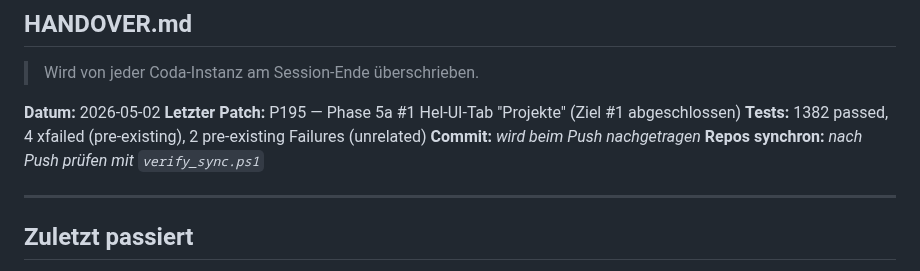
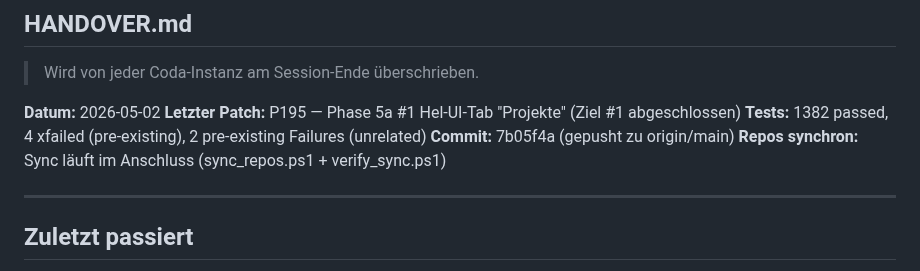
Before and after one commit to Bmad82/Zerberus, a Markdown page: HANDOVER.md, the part around the change. GitHub-like rendering.

Commit message:
HANDOVER: Commit-Hash + Sync-Status nach P195 nachgetragen
Co-Authored-By: Claude Opus 4.7 (1M context) <noreply@anthropic.com>

```diff
--- a/HANDOVER.md
+++ b/HANDOVER.md
@@ -4,8 +4,8 @@
 **Datum:** 2026-05-02
 **Letzter Patch:** P195 — Phase 5a #1 Hel-UI-Tab "Projekte" (Ziel #1 abgeschlossen)
 **Tests:** 1382 passed, 4 xfailed (pre-existing), 2 pre-existing Failures (unrelated)
-**Commit:** _wird beim Push nachgetragen_
-**Repos synchron:** _nach Push prüfen mit `verify_sync.ps1`_
+**Commit:** 7b05f4a (gepusht zu origin/main)
+**Repos synchron:** Sync läuft im Anschluss (sync_repos.ps1 + verify_sync.ps1)
 
 ---
 
```
